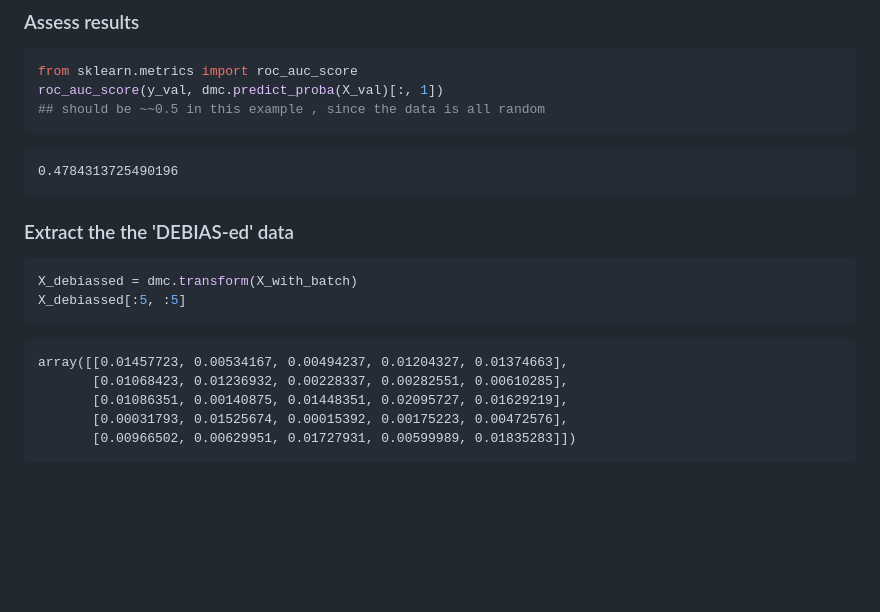
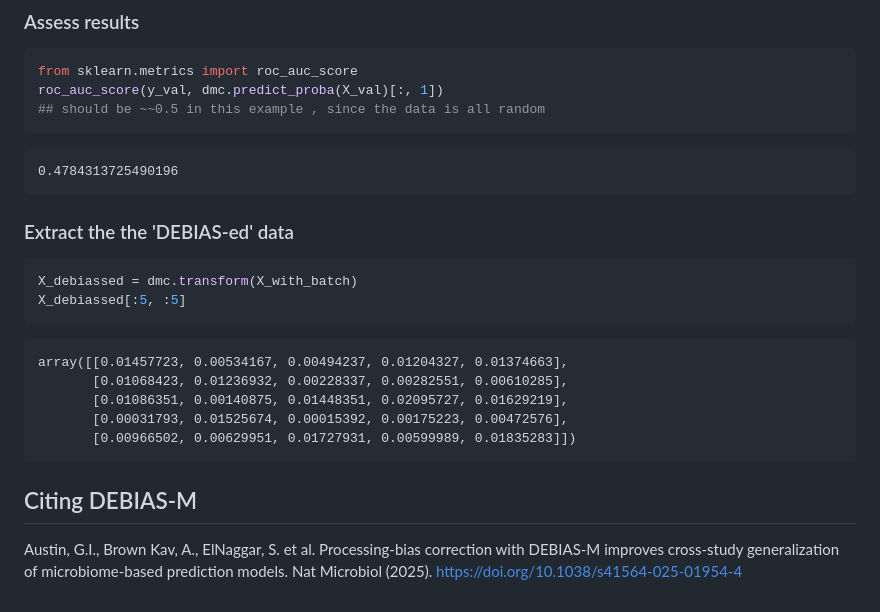
Before and after one commit to korem-lab/DEBIAS-M, a Markdown page: README.md, the part around the change. GitHub-like rendering; blank space fills up the shorter version.

Commit message:
adding citation to readme

````diff
--- a/README.md
+++ b/README.md
@@ -133,9 +133,6 @@ roc_auc_score(y_val, dmc.predict_proba(X_val)[:, 1])
 
     0.4784313725490196
 
-
-
-
 ### Extract the the 'DEBIAS-ed' data
 
 ```python
@@ -148,3 +145,9 @@ X_debiassed[:5, :5]
            [0.01086351, 0.00140875, 0.01448351, 0.02095727, 0.01629219],
            [0.00031793, 0.01525674, 0.00015392, 0.00175223, 0.00472576],
            [0.00966502, 0.00629951, 0.01727931, 0.00599989, 0.01835283]])
+
+
+
+Citing DEBIAS-M
+-----------------------
+Austin, G.I., Brown Kav, A., ElNaggar, S. et al. Processing-bias correction with DEBIAS-M improves cross-study generalization of microbiome-based prediction models. Nat Microbiol (2025). https://doi.org/10.1038/s41564-025-01954-4
````
